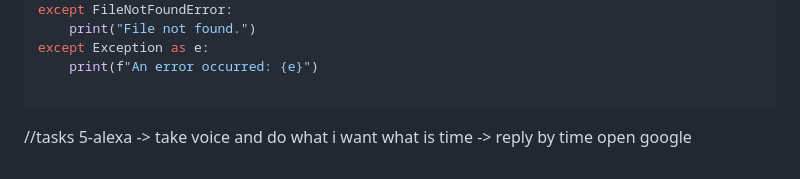
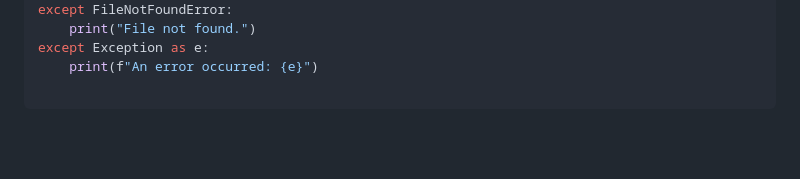
Before and after one commit to elnahassahmed34/EL2024, a Markdown page: 01Python/04_advanced_part2/README.md, the part around the change. Drawn GitHub-style; blank space fills up the shorter version.

````diff
--- a/01Python/04_advanced_part2/README.md
+++ b/01Python/04_advanced_part2/README.md
@@ -278,7 +278,3 @@ except Exception as e:
     print(f"An error occurred: {e}")
 
 ```
-//tasks
-5-alexa -> take voice and do what i want
-    what is time -> reply by time
-    open google
````
Also changed, not shown: 01Python/05_threading_socket/README.md (+148 -0 lines), 01Python/06_GUI/README.md (added, +62 -0 lines).
